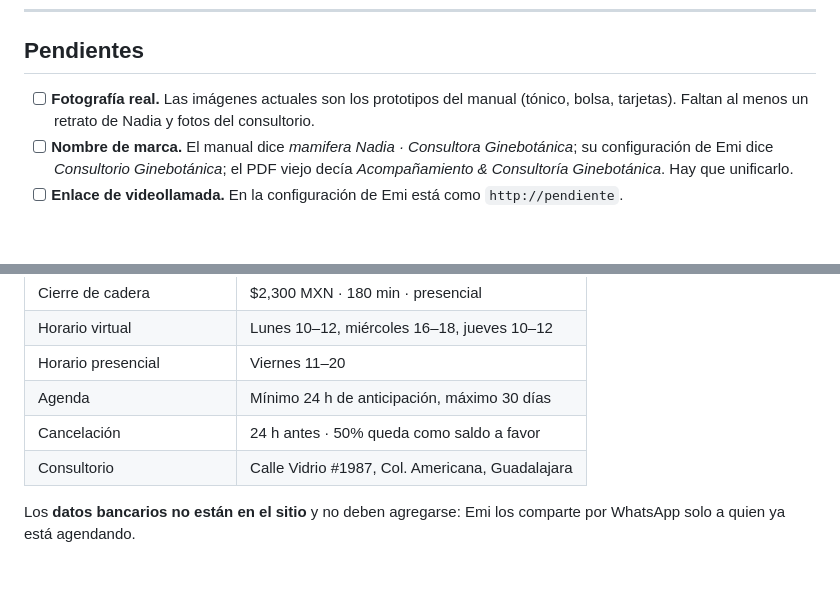
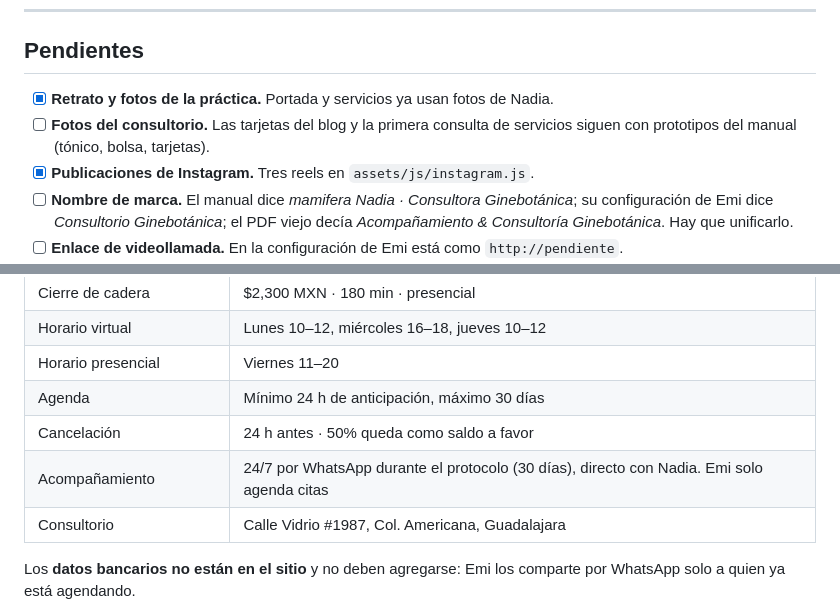
Before and after one commit to danilili/mamifera-nadia, a Markdown page: README.md, 2 parts joined by grey strips. GitHub-like rendering; blank space fills up the shorter version.

Commit message:
Actualizar pendientes y datos del negocio en el README
Fotos de Nadia e Instagram ya están en el sitio; faltan las del
consultorio. Se agrega el acompañamiento por WhatsApp, que da Nadia
directamente y por eso no está en la configuración de Emi.

Co-Authored-By: Claude Opus 5.5 (1M context) <noreply@anthropic.com>

```diff
--- a/README.md
+++ b/README.md
@@ -170,8 +170,10 @@ con fecha y hora. Notas importantes:
 
 ## Pendientes
 
-- [ ] **Fotografía real.** Las imágenes actuales son los prototipos del manual (tónico, bolsa,
-      tarjetas). Faltan al menos un retrato de Nadia y fotos del consultorio.
+- [x] **Retrato y fotos de la práctica.** Portada y servicios ya usan fotos de Nadia.
+- [ ] **Fotos del consultorio.** Las tarjetas del blog y la primera consulta de servicios
+      siguen con prototipos del manual (tónico, bolsa, tarjetas).
+- [x] **Publicaciones de Instagram.** Tres reels en `assets/js/instagram.js`.
 - [ ] **Nombre de marca.** El manual dice *mamifera Nadia · Consultora Ginebotánica*; su
       configuración de Emi dice *Consultorio Ginebotánica*; el PDF viejo decía *Acompañamiento
       & Consultoría Ginebotánica*. Hay que unificarlo.
@@ -200,6 +202,7 @@ hay que actualizarlos aquí también.
 | Horario presencial | Viernes 11–20 |
 | Agenda | Mínimo 24 h de anticipación, máximo 30 días |
 | Cancelación | 24 h antes · 50% queda como saldo a favor |
+| Acompañamiento | 24/7 por WhatsApp durante el protocolo (30 días), directo con Nadia. Emi solo agenda citas |
 | Consultorio | Calle Vidrio #1987, Col. Americana, Guadalajara |
 
 Los **datos bancarios no están en el sitio** y no deben agregarse: Emi los comparte por
```
